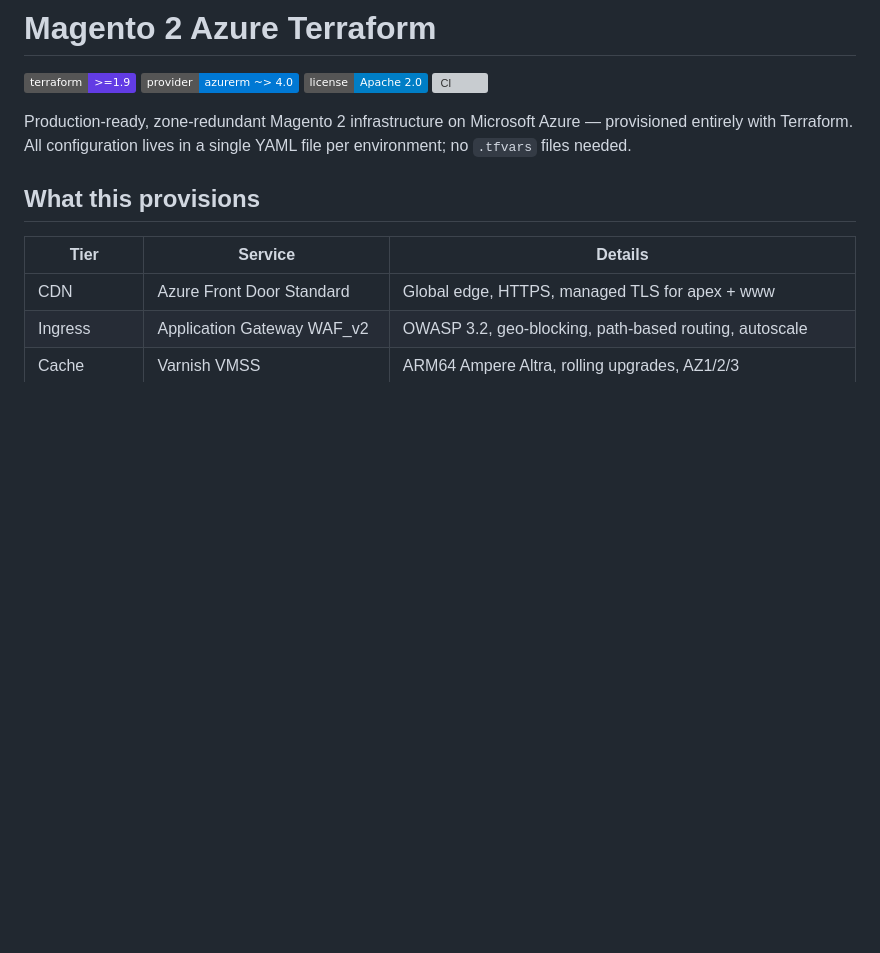
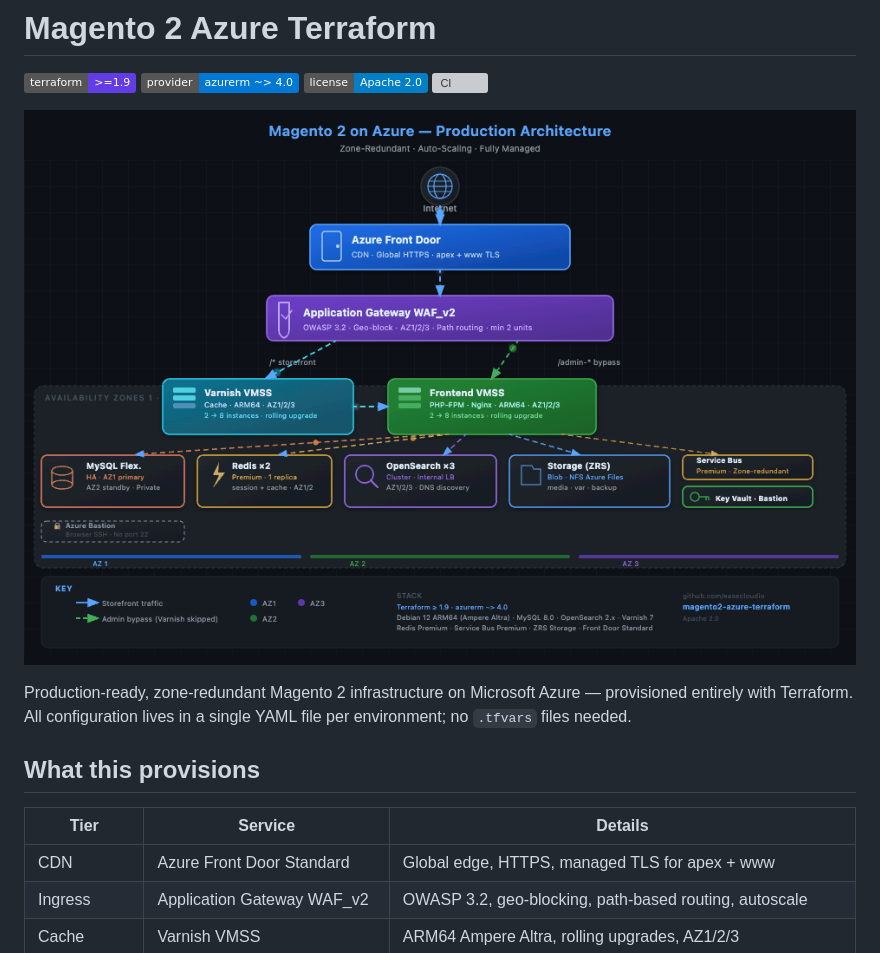
Before and after one commit to easecloudio/magento2-azure-terraform, a Markdown page: README.md, the part around the change. Drawn GitHub-style; pictures changed too: docs/architecture.gif (added); badges without logos; blank space fills up the shorter version; grey boxes are pictures that could not be loaded.

Commit message:
docs: add animated architecture diagram GIF

```diff
--- a/README.md
+++ b/README.md
@@ -4,6 +4,8 @@
 [![Azure](https://img.shields.io/badge/provider-azurerm%20~%3E%204.0-0078D4?logo=microsoftazure)](https://registry.terraform.io/providers/hashicorp/azurerm/latest)
 [![License](https://img.shields.io/badge/license-Apache%202.0-blue)](LICENSE)
 [![CI](https://github.com/easecloudio/magento2-azure-terraform/actions/workflows/terraform-ci.yml/badge.svg)](https://github.com/easecloudio/magento2-azure-terraform/actions/workflows/terraform-ci.yml)
+
+![Architecture](docs/architecture.gif)
 
 Production-ready, zone-redundant Magento 2 infrastructure on Microsoft Azure — provisioned entirely with Terraform. All configuration lives in a single YAML file per environment; no `.tfvars` files needed.
 
```
